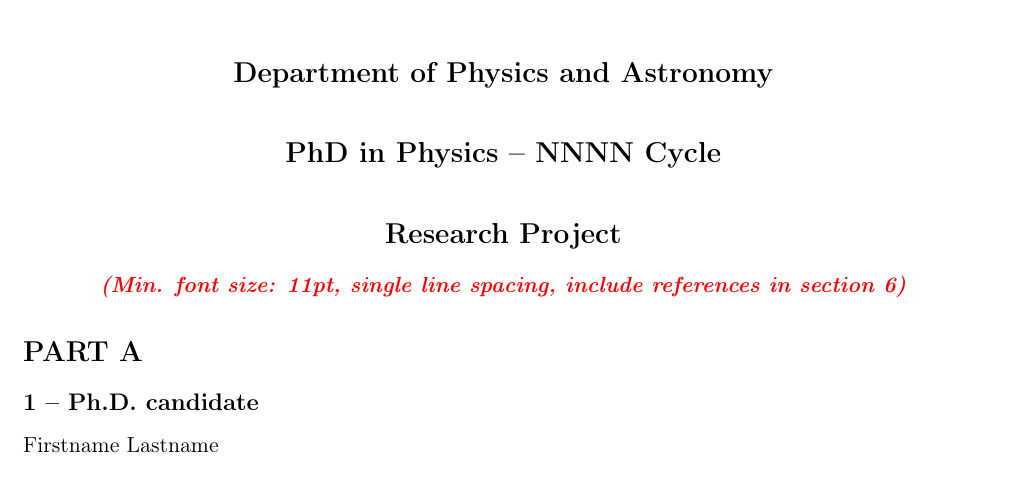
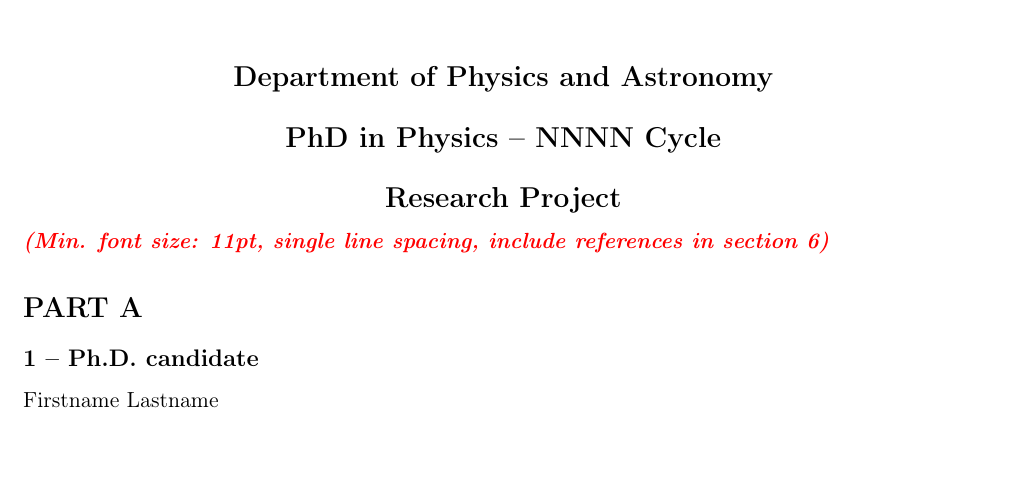
Before and after one commit to clarasaja/Research_Project_Catania, a LaTeX document (main.tex, which reads researchproject.sty): part of page 1 of 2, cut so that both start at the same text, the shorter picture padded with empty space. Compiled offline with pdfLaTeX.

Commit message:
Move template instruction into main document
Co-authored-by: Copilot <223556219+Copilot@users.noreply.github.com>

```diff
--- a/main.tex
+++ b/main.tex
@@ -7,6 +7,9 @@
 \begin{document}
 
 \ResearchProjectCover
+
+{\color{red}\bfseries\itshape
+(Min. font size: 11pt, single line spacing, include references in section 6)\par}
 
 \section*{PART A}
 
--- a/researchproject.sty
+++ b/researchproject.sty
@@ -36,15 +36,13 @@
 
 \newcommand{\ResearchProjectCover}{%
   \begin{center}
-    \vspace*{0.05cm}
+    \vspace{0.2cm}
+    \vspace*{0.12cm}
     {\bfseries\Large Department of Physics and Astronomy\par}
-    \vspace{0.55cm}
+    \vspace{0.2cm}
     {\bfseries\Large PhD in Physics -- NNNN Cycle\par}
-    \vspace{0.55cm}
+    \vspace{0.2cm}
     {\bfseries\Large Research Project\par}
-    \vspace{0.15cm}
-    {\color{red}\bfseries\itshape
-    (Min. font size: 11pt, single line spacing, include references in section 6)\par}
   \end{center}
 }
 
```
Also changed, not shown: main.pdf.
